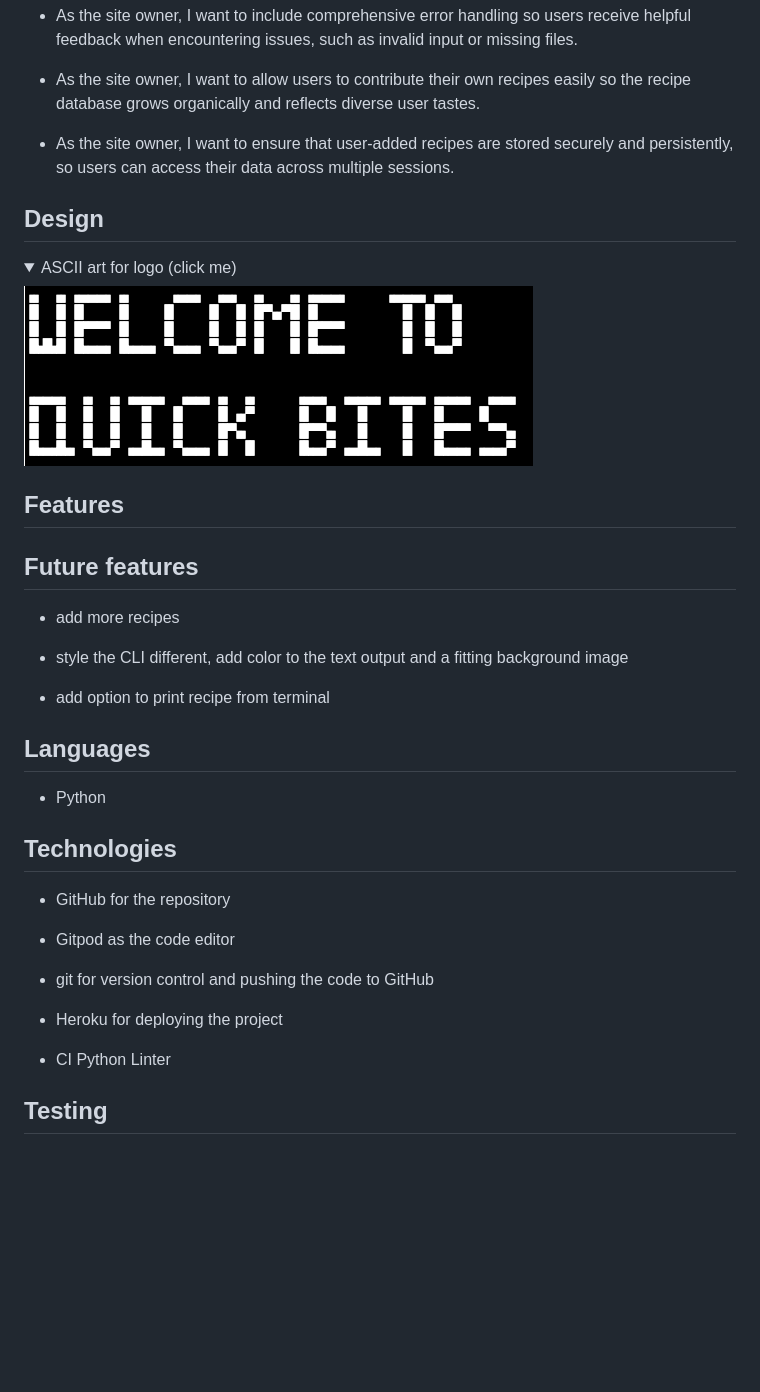
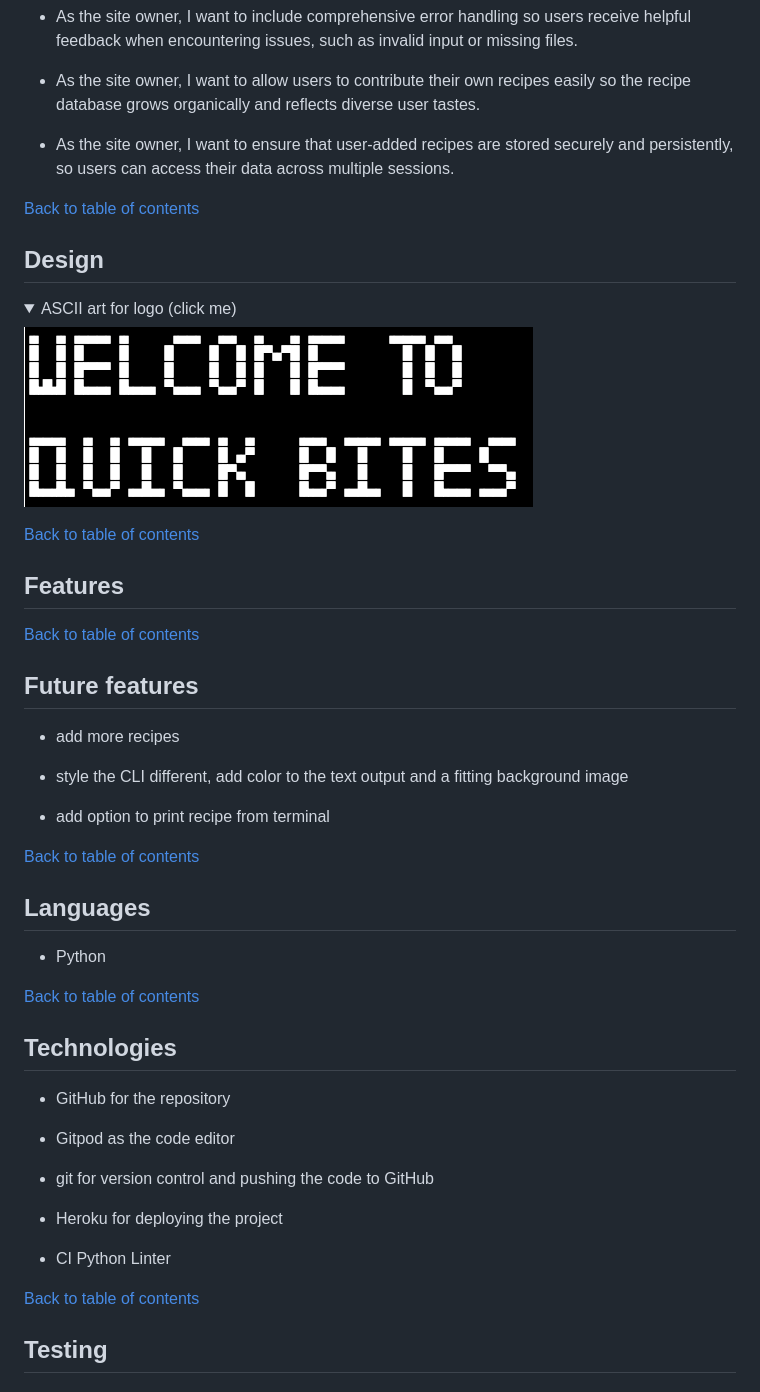
Before and after one commit to alexstrauch/quick-bites, a Markdown page: README.md, the part around the change printed below. GitHub-like rendering; folded sections open; blank space fills up the shorter version.

Commit message:
docs: Add back to table of contents

```diff
--- a/README.md
+++ b/README.md
@@ -103,6 +103,8 @@
 
 - As the site owner, I want to ensure that user-added recipes are stored securely and persistently, so users can access their data across multiple sessions.
 
+[Back to table of contents](#table-of-contents)
+
 ## Design
 
 <details>
@@ -110,7 +112,11 @@
 <img src="docs/quick-bites-ascii-art.png">
 </details>
 
+[Back to table of contents](#table-of-contents)
+
 ## Features
+
+[Back to table of contents](#table-of-contents)
 
 ## Future features
 
@@ -120,9 +126,13 @@
 
 - add option to print recipe from terminal
 
+[Back to table of contents](#table-of-contents)
+
 ## Languages
 
 - Python
+
+[Back to table of contents](#table-of-contents)
 
 ## Technologies
 
@@ -136,6 +146,8 @@
 
 - CI Python Linter
 
+[Back to table of contents](#table-of-contents)
+
 ## Testing
 
 ### Python validation
```
Also changed, not shown: other parts of README.md (+10 -0 lines).
